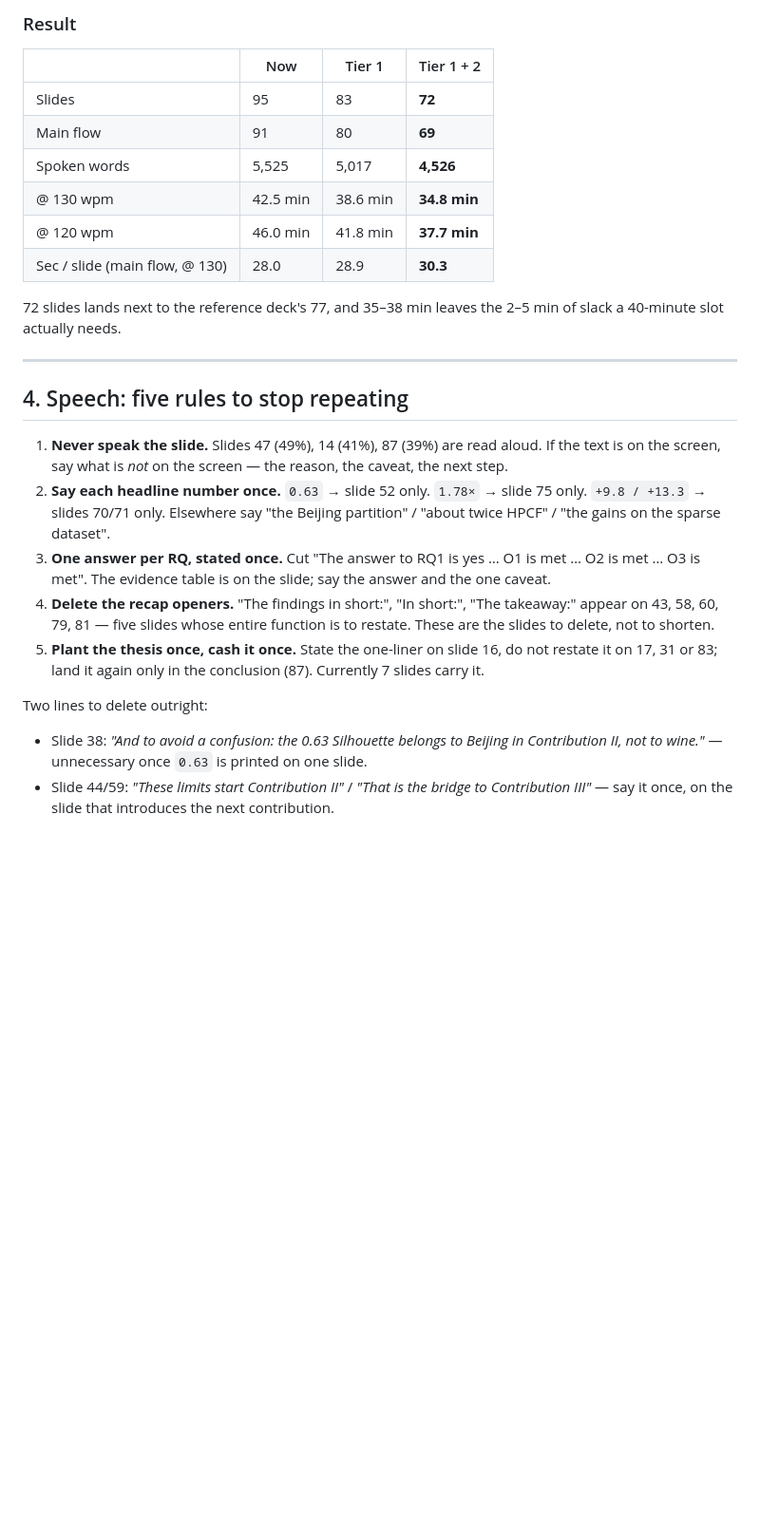
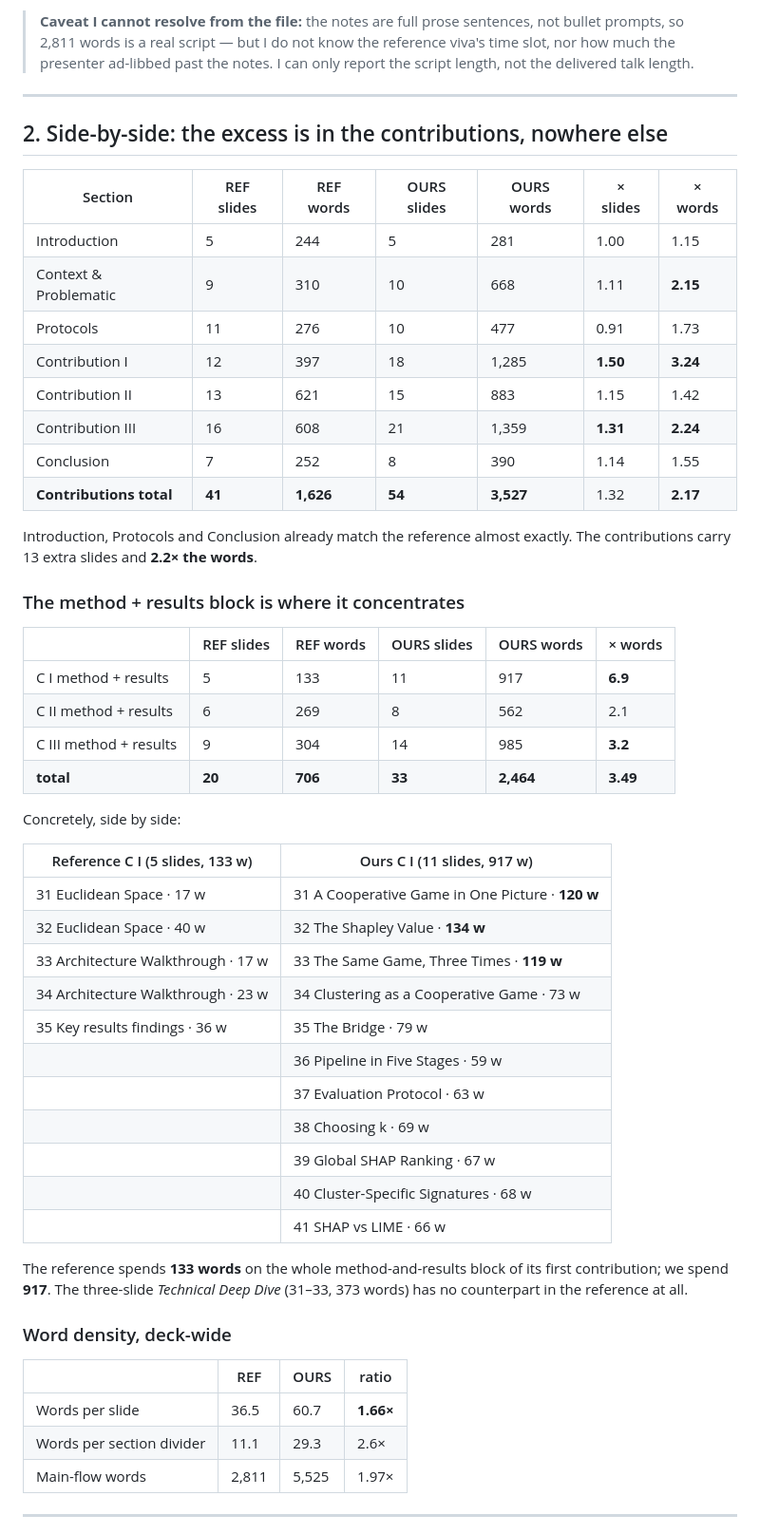
Before and after one commit to mouadlouhichi/phd-prep, a Markdown page: try/viva_builder/REDUNDANCY_ANALYSIS.md, the part around one of its changes. Shown at 95% size. Drawn GitHub-style; blank space fills up the shorter version.

```diff
--- a/try/viva_builder/REDUNDANCY_ANALYSIS.md
+++ b/try/viva_builder/REDUNDANCY_ANALYSIS.md
@@ -184,38 +79,63 @@ contribution that says *the answer, the evidence table, and what it means next*.
 
-### Result
-
-| | Now | Tier 1 | Tier 1 + 2 |
-|---|---|---|---|
-| Slides | 95 | 83 | **72** |
-| Main flow | 91 | 80 | **69** |
-| Spoken words | 5,525 | 5,017 | **4,526** |
-| @ 130 wpm | 42.5 min | 38.6 min | **34.8 min** |
-| @ 120 wpm | 46.0 min | 41.8 min | **37.7 min** |
-| Sec / slide (main flow, @ 130) | 28.0 | 28.9 | **30.3** |
-
-72 slides lands next to the reference deck's 77, and 35–38 min leaves the 2–5 min of slack a
-40-minute slot actually needs.
+> **Caveat I cannot resolve from the file:** the notes are full prose sentences, not bullet
+> prompts, so 2,811 words is a real script — but I do not know the reference viva's time
+> slot, nor how much the presenter ad-libbed past the notes. I can only report the script
+> length, not the delivered talk length.
 
 ---
 
-## 4. Speech: five rules to stop repeating
+## 2. Side-by-side: the excess is in the contributions, nowhere else
 
-1. **Never speak the slide.** Slides 47 (49%), 14 (41%), 87 (39%) are read aloud. If the text is
-   on the screen, say what is *not* on the screen — the reason, the caveat, the next step.
-2. **Say each headline number once.** `0.63` → slide 52 only. `1.78×` → slide 75 only.
-   `+9.8 / +13.3` → slides 70/71 only. Elsewhere say "the Beijing partition" / "about twice
-   HPCF" / "the gains on the sparse dataset".
-3. **One answer per RQ, stated once.** Cut "The answer to RQ1 is yes … O1 is met … O2 is met …
-   O3 is met". The evidence table is on the slide; say the answer and the one caveat.
-4. **Delete the recap openers.** "The findings in short:", "In short:", "The takeaway:" appear on
-   43, 58, 60, 79, 81 — five slides whose entire function is to restate. These are the slides to
-   delete, not to shorten.
-5. **Plant the thesis once, cash it once.** State the one-liner on slide 16, do not restate it on
-   17, 31 or 83; land it again only in the conclusion (87). Currently 7 slides carry it.
+| Section | REF slides | REF words | OURS slides | OURS words | × slides | × words |
+|---|---|---|---|---|---|---|
+| Introduction | 5 | 244 | 5 | 281 | 1.00 | 1.15 |
+| Context & Problematic | 9 | 310 | 10 | 668 | 1.11 | **2.15** |
+| Protocols | 11 | 276 | 10 | 477 | 0.91 | 1.73 |
+| Contribution I | 12 | 397 | 18 | 1,285 | **1.50** | **3.24** |
+| Contribution II | 13 | 621 | 15 | 883 | 1.15 | 1.42 |
+| Contribution III | 16 | 608 | 21 | 1,359 | **1.31** | **2.24** |
+| Conclusion | 7 | 252 | 8 | 390 | 1.14 | 1.55 |
+| **Contributions total** | **41** | **1,626** | **54** | **3,527** | 1.32 | **2.17** |
 
-Two lines to delete outright:
+Introduction, Protocols and Conclusion already match the reference almost exactly. The
+contributions carry 13 extra slides and **2.2× the words**.
 
-- Slide 38: *"And to avoid a confusion: the 0.63 Silhouette belongs to Beijing in Contribution II,
-  not to wine."* — unnecessary once `0.63` is printed on one slide.
-- Slide 44/59: *"These limits start Contribution II"* / *"That is the bridge to Contribution III"*
-  — say it once, on the slide that introduces the next contribution.
+### The method + results block is where it concentrates
+
+| | REF slides | REF words | OURS slides | OURS words | × words |
+|---|---|---|---|---|---|
+| C I method + results | 5 | 133 | 11 | 917 | **6.9** |
+| C II method + results | 6 | 269 | 8 | 562 | 2.1 |
+| C III method + results | 9 | 304 | 14 | 985 | **3.2** |
+| **total** | **20** | **706** | **33** | **2,464** | **3.49** |
+
+Concretely, side by side:
+
+| Reference C I (5 slides, 133 w) | Ours C I (11 slides, 917 w) |
+|---|---|
+| 31 Euclidean Space · 17 w | 31 A Cooperative Game in One Picture · **120 w** |
+| 32 Euclidean Space · 40 w | 32 The Shapley Value · **134 w** |
+| 33 Architecture Walkthrough · 17 w | 33 The Same Game, Three Times · **119 w** |
+| 34 Architecture Walkthrough · 23 w | 34 Clustering as a Cooperative Game · 73 w |
+| 35 Key results findings · 36 w | 35 The Bridge · 79 w |
+| | 36 Pipeline in Five Stages · 59 w |
+| | 37 Evaluation Protocol · 63 w |
+| | 38 Choosing k · 69 w |
+| | 39 Global SHAP Ranking · 67 w |
+| | 40 Cluster-Specific Signatures · 68 w |
+| | 41 SHAP vs LIME · 66 w |
+
+The reference spends **133 words** on the whole method-and-results block of its first
+contribution; we spend **917**. The three-slide *Technical Deep Dive* (31–33, 373 words)
+has no counterpart in the reference at all.
+
+### Word density, deck-wide
+
+| | REF | OURS | ratio |
+|---|---|---|---|
+| Words per slide | 36.5 | 60.7 | **1.66×** |
+| Words per section divider | 11.1 | 29.3 | 2.6× |
+| Main-flow words | 2,811 | 5,525 | 1.97× |
+
+---
+
```
Also changed, not shown: other parts of try/viva_builder/REDUNDANCY_ANALYSIS.md (+170 -185 lines).
